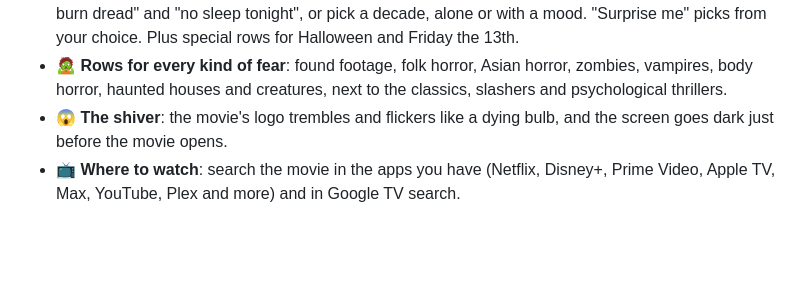
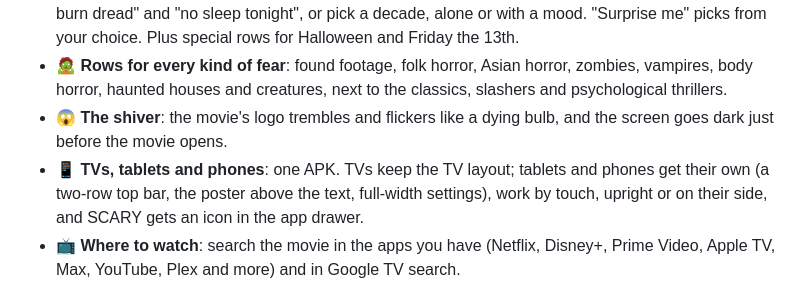
Before and after one commit to diamondrubinny/Scary, a Markdown page: README.md, the part around the change. GitHub-like rendering; blank space fills up the shorter version.

Commit message:
Docs: SCARY on tablets and phones
Co-Authored-By: Claude Opus 5.5 <noreply@anthropic.com>
Claude-Session: https://claude.ai/code/session_013G2Ls6pJPXFZHP3vByDV27

```diff
--- a/README.md
+++ b/README.md
@@ -63,6 +63,7 @@ SCARY turns your Android TV into a horror cinema. Instead of a plain home screen
 - 🌙 **"What do you feel like tonight?"**: eight moods, from mind games and "short and sharp" to "slow-burn dread" and "no sleep tonight", or pick a decade, alone or with a mood. "Surprise me" picks from your choice. Plus special rows for Halloween and Friday the 13th.
 - 🧟 **Rows for every kind of fear**: found footage, folk horror, Asian horror, zombies, vampires, body horror, haunted houses and creatures, next to the classics, slashers and psychological thrillers.
 - 😱 **The shiver**: the movie's logo trembles and flickers like a dying bulb, and the screen goes dark just before the movie opens.
+- 📱 **TVs, tablets and phones**: one APK. TVs keep the TV layout; tablets and phones get their own (a two-row top bar, the poster above the text, full-width settings), work by touch, upright or on their side, and SCARY gets an icon in the app drawer.
 - 📺 **Where to watch**: search the movie in the apps you have (Netflix, Disney+, Prime Video, Apple TV, Max, YouTube, Plex and more) and in Google TV search.
 - 🛒 **Didn't find it? Rent or buy**: with a TMDB key, the movie page lists the stores that rent or sell it in your country, and the services that include it. Your country comes from the TV's settings, never from your location. Data by JustWatch.
 - 👨‍👩‍👧 **Family night**: only the gentlest films, everywhere, and leaving it takes a PIN.
```
Also changed, not shown: docs/ACCESSIBILITY.md (+2 -0 lines), docs/RESPONSIVE_PLAN.md (+3 -1 lines).
